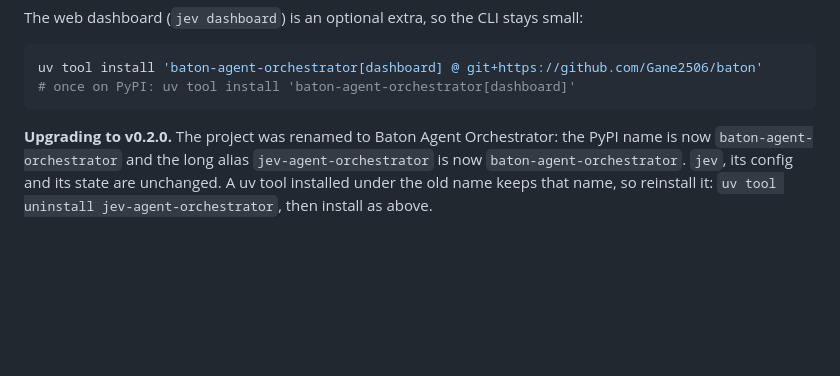
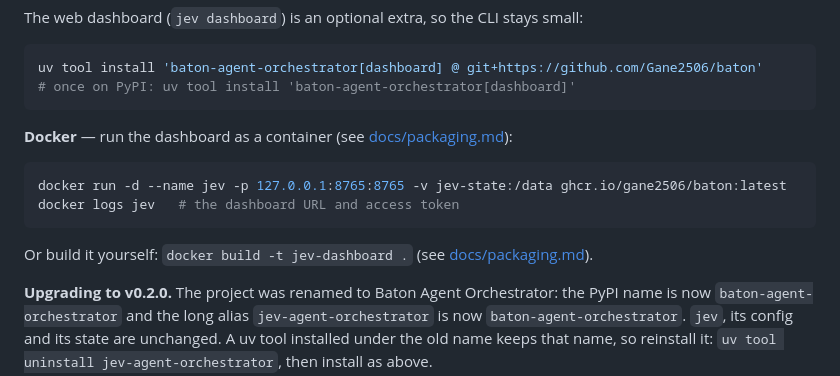
Before and after one commit to Gane2506/baton, a Markdown page: README.md, the part around the change. Rendered like a GitHub page; blank space fills up the shorter version.

Commit message:
Docs: add Docker install option to README

````diff
--- a/README.md
+++ b/README.md
@@ -225,6 +225,15 @@ The web dashboard (`jev dashboard`) is an optional extra, so the CLI stays small
 uv tool install 'baton-agent-orchestrator[dashboard] @ git+https://github.com/Gane2506/baton'
 # once on PyPI: uv tool install 'baton-agent-orchestrator[dashboard]'
 ```
+
+**Docker** — run the dashboard as a container (see [docs/packaging.md](docs/packaging.md#docker)):
+
+```bash
+docker run -d --name jev -p 127.0.0.1:8765:8765 -v jev-state:/data ghcr.io/gane2506/baton:latest
+docker logs jev   # the dashboard URL and access token
+```
+
+Or build it yourself: `docker build -t jev-dashboard .` (see [docs/packaging.md](docs/packaging.md)).
 
 **Upgrading to v0.2.0.** The project was renamed to Baton Agent Orchestrator: the PyPI name is
 now `baton-agent-orchestrator` and the long alias `jev-agent-orchestrator` is now
````
